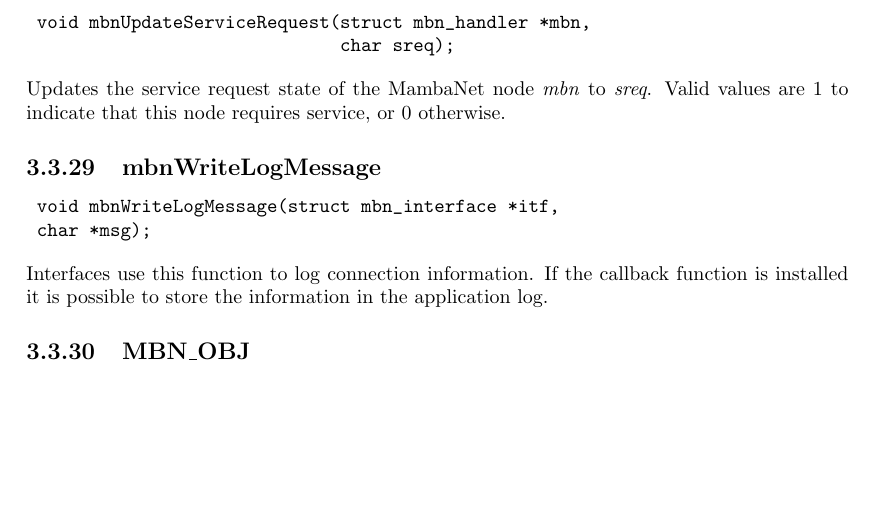
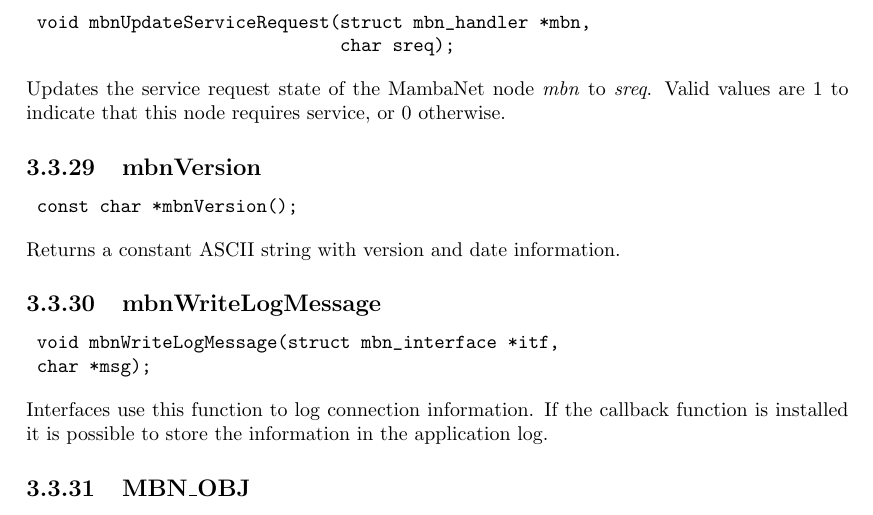
Before and after one commit to radio-helsinki-graz/mbn-lib, a LaTeX document (doc/doc.tex, which reads doc/api_ref.tex): part of page 22 of 27, cut so that both start at the same text, the shorter picture padded with empty space. Compiled offline with pdfLaTeX.

Commit message:
doc: Added mbnVersion to the documentation

```diff
--- a/doc/api_ref.tex
+++ b/doc/api_ref.tex
@@ -550,6 +550,13 @@
 Updates the service request state of the MambaNet node \textit{mbn} to \textit{sreq}. Valid values are $1$ to indicate that this node requires service, or $0$ otherwise.
 
 
+\subsection{mbnVersion}
+\begin{verbatim}
+ const char *mbnVersion();
+\end{verbatim}
+Returns a constant ASCII string with version and date information.
+
+
 \subsection{mbnWriteLogMessage}
 \begin{verbatim}
  void mbnWriteLogMessage(struct mbn_interface *itf,
```
